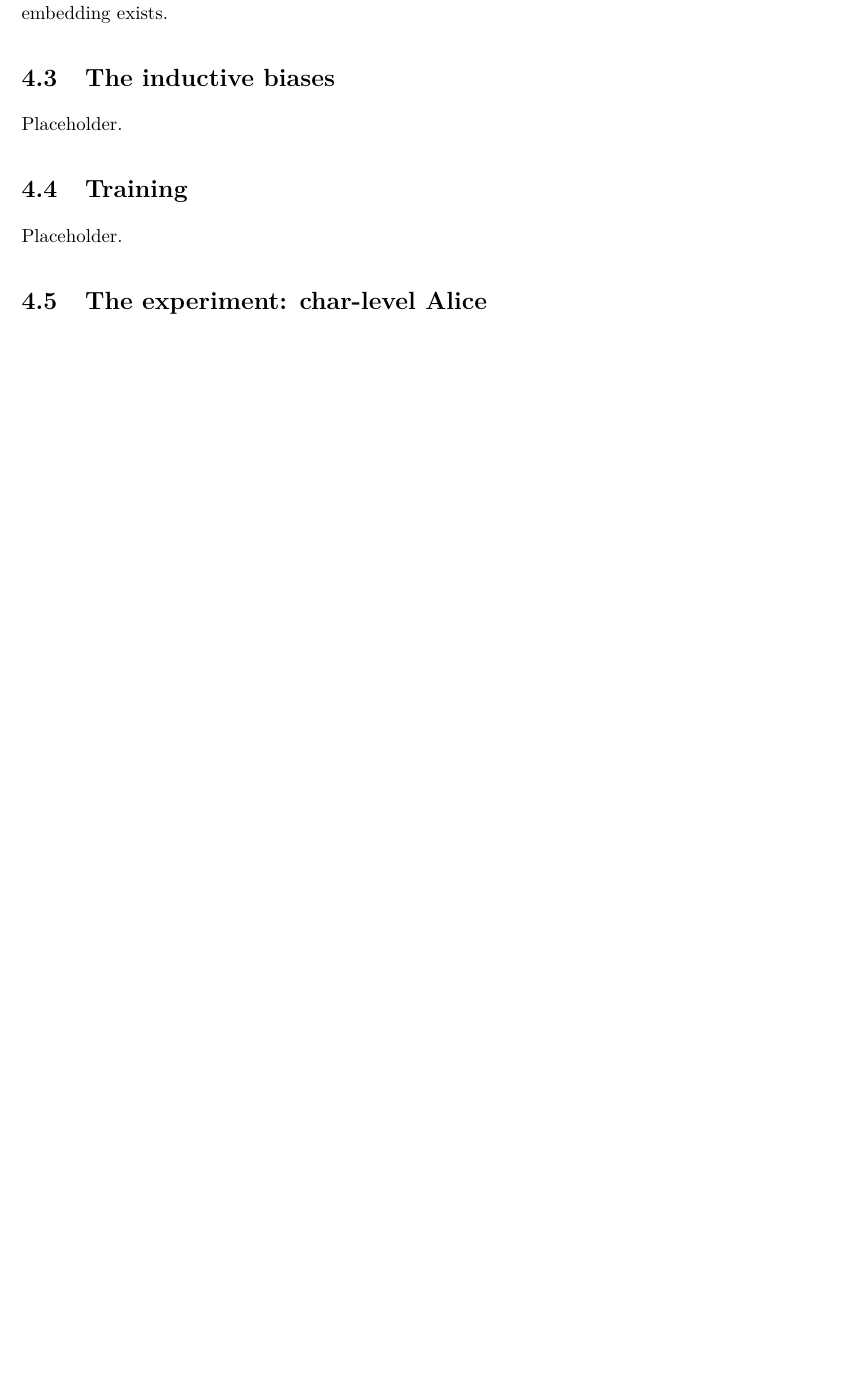
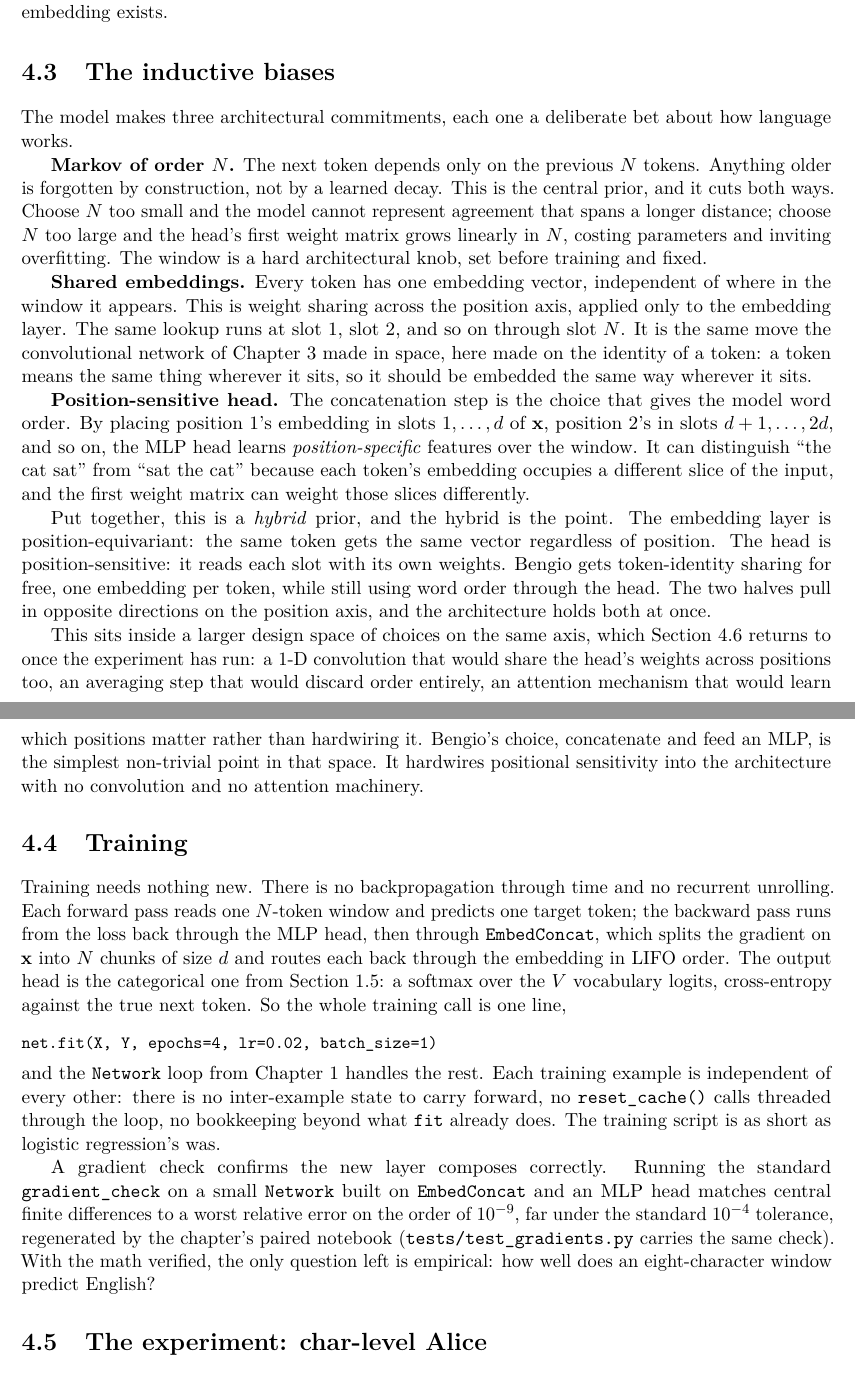
Before and after one commit to queelius/scratchnn, a LaTeX thesis (inductive-biases/book/book.tex, which reads inductive-biases/book/chapters/ch04/02-biases-and-training.tex): part of page 47 of 50 before the commit and two parts of pages 47 and 48 of 50 after it, the two joined at a grey line, cut so that both start at the same text, the shorter picture padded with empty space. Compiled offline with pdfLaTeX.

Commit message:
ch04: sections 3-4 the inductive biases and training
Co-Authored-By: Claude Opus 4.8 (1M context) <noreply@anthropic.com>

```diff
--- a/inductive-biases/book/chapters/ch04/02-biases-and-training.tex
+++ b/inductive-biases/book/chapters/ch04/02-biases-and-training.tex
@@ -4,8 +4,74 @@
 
 \section{The inductive biases}\label{sec:bengio-bias}
 
-Placeholder.
+The model makes three architectural commitments, each one a deliberate
+bet about how language works.
+
+\textbf{Markov of order $N$.} The next token depends only on the previous
+$N$ tokens. Anything older is forgotten by construction, not by a learned
+decay. This is the central prior, and it cuts both ways. Choose $N$ too
+small and the model cannot represent agreement that spans a longer
+distance; choose $N$ too large and the head's first weight matrix grows
+linearly in $N$, costing parameters and inviting overfitting. The window
+is a hard architectural knob, set before training and fixed.
+
+\textbf{Shared embeddings.} Every token has one embedding vector,
+independent of where in the window it appears. This is weight sharing
+across the position axis, applied only to the embedding layer. The same
+lookup runs at slot $1$, slot $2$, and so on through slot $N$. It is the
+same move the convolutional network of \Cref{ch:cnn} made in space, here
+made on the identity of a token: a token means the same thing wherever it
+sits, so it should be embedded the same way wherever it sits.
+
+\textbf{Position-sensitive head.} The concatenation step is the choice
+that gives the model word order. By placing position $1$'s embedding in
+slots $1, \ldots, d$ of $\vx$, position $2$'s in slots $d+1, \ldots, 2d$,
+and so on, the MLP head learns \emph{position-specific} features over the
+window. It can distinguish ``the cat sat'' from ``sat the cat'' because
+each token's embedding occupies a different slice of the input, and the
+first weight matrix can weight those slices differently.
+
+Put together, this is a \emph{hybrid} prior, and the hybrid is the point.
+The embedding layer is position-equivariant: the same token gets the same
+vector regardless of position. The head is position-sensitive: it reads
+each slot with its own weights. Bengio gets token-identity sharing for
+free, one embedding per token, while still using word order through the
+head. The two halves pull in opposite directions on the position axis, and
+the architecture holds both at once.
+
+This sits inside a larger design space of choices on the same axis, which
+\Cref{sec:window-limits} returns to once the experiment has run: a $1$-D
+convolution that would share the head's weights across positions too, an
+averaging step that would discard order entirely, an attention mechanism
+that would learn which positions matter rather than hardwiring it. Bengio's
+choice, concatenate and feed an MLP, is the simplest non-trivial point in
+that space. It hardwires positional sensitivity into the architecture with
+no convolution and no attention machinery.
 
 \section{Training}\label{sec:bengio-training}
 
-Placeholder.
+Training needs nothing new. There is no backpropagation through time and no
+recurrent unrolling. Each forward pass reads one $N$-token window and
+predicts one target token; the backward pass runs from the loss back
+through the MLP head, then through \texttt{EmbedConcat}, which splits the
+gradient on $\vx$ into $N$ chunks of size $d$ and routes each back through
+the embedding in LIFO order. The output head is the categorical one from
+\Cref{sec:softmax}: a softmax over the $V$ vocabulary logits, cross-entropy
+against the true next token. So the whole training call is one line,
+\begin{lstlisting}
+net.fit(X, Y, epochs=4, lr=0.02, batch_size=1)
+\end{lstlisting}
+and the \texttt{Network} loop from \Cref{ch:foundations} handles the rest.
+Each training example is independent of every other: there is no
+inter-example state to carry forward, no \texttt{reset\_cache()} calls
+threaded through the loop, no bookkeeping beyond what \texttt{fit} already
+does. The training script is as short as logistic regression's was.
+
+A gradient check confirms the new layer composes correctly. Running the
+standard \texttt{gradient\_check} on a small \texttt{Network} built on
+\texttt{EmbedConcat} and an MLP head matches central finite differences to
+a worst relative error on the order of $10^{-9}$, far under the standard
+$10^{-4}$ tolerance, regenerated by the chapter's paired notebook
+(\texttt{tests/test\_gradients.py} carries the same check). With the math
+verified, the only question left is empirical: how well does an
+eight-character window predict English?
```
